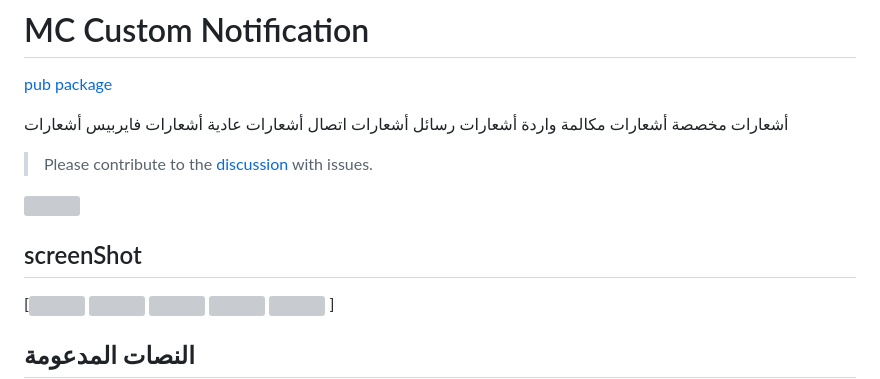
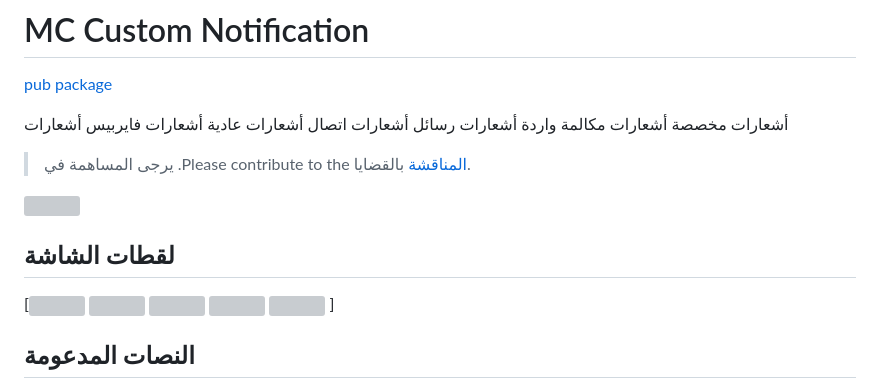
Before and after one commit to metacodey/mc-custom-notification, a Markdown page: README_AR.md, the part around the change. Rendered like a GitHub page; grey boxes are pictures that could not be loaded.

```diff
--- a/README_AR.md
+++ b/README_AR.md
@@ -4,11 +4,11 @@
 
 أشعارات مخصصة أشعارات مكالمة واردة أشعارات رسائل أشعارات اتصال أشعارات عادية أشعارات فايربيس أشعارات
 
-> Please contribute to the [discussion](https://github.com/metacodey/mc-custom-notification/issues) with issues.
+> يرجى المساهمة في  .Please contribute to the [المناقشة](https://github.com/metacodey/mc-custom-notification/issues) بالقضايا.
 
 [<img src="https://meta-code-ye.com/mcwebsit/web/images/logo.png" width="200" />](https://meta-code-ye.com)
 
-## screenShot
+## لقطات الشاشة
 
 
 [<img src="https://meta-code-ye.com/images/image/1.jpg" width="200" style="margin-right: 10px;" />
```
